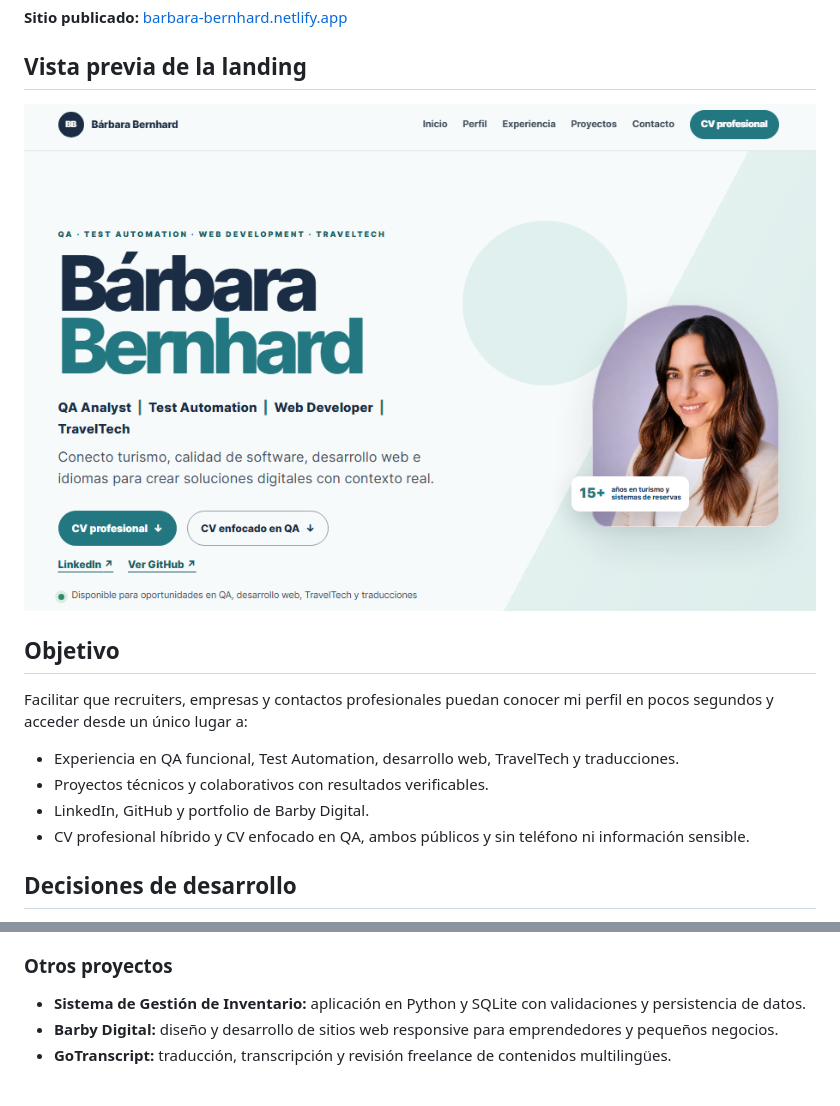
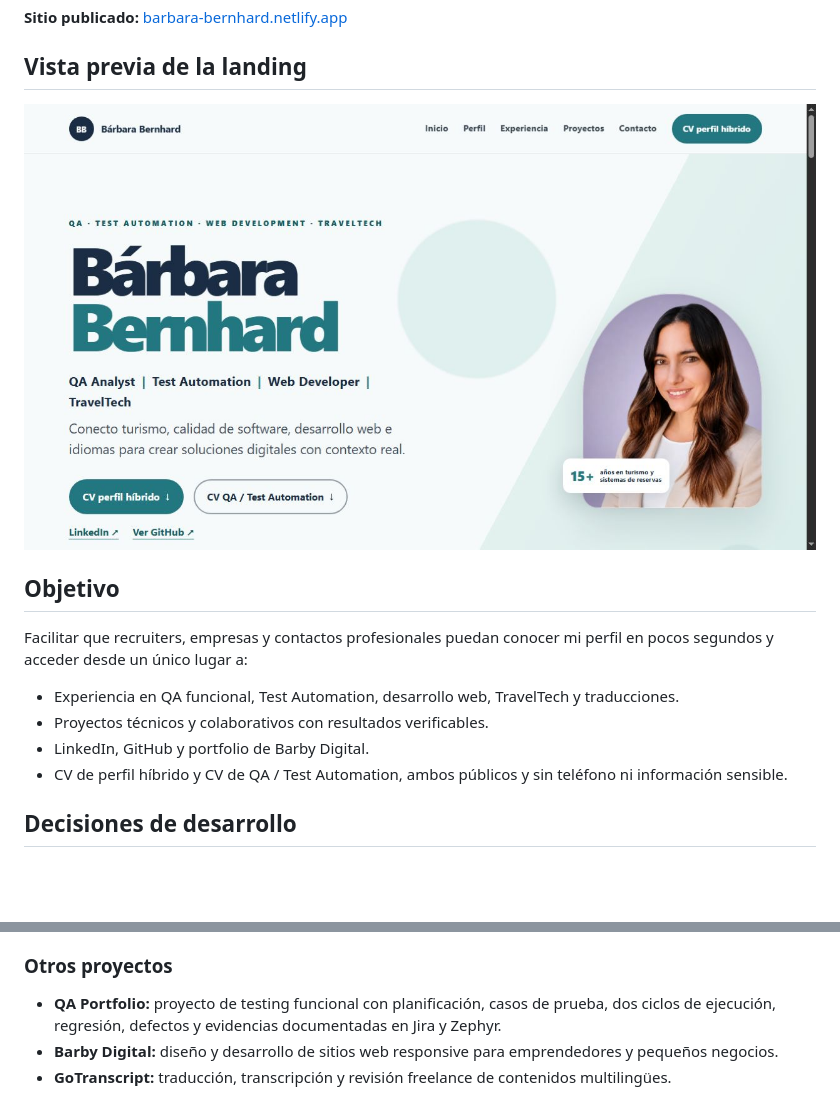
Before and after one commit to Barbyland/barbara-bernhard-landing, a Markdown page: README.md, 2 parts joined by grey strips. Drawn GitHub-style; pictures changed too: assets/landing-preview-clean.png; blank space fills up the shorter version.

Commit message:
Mejora CV y proyectos destacados

```diff
--- a/README.md
+++ b/README.md
@@ -21,7 +21,7 @@ Facilitar que recruiters, empresas y contactos profesionales puedan conocer mi p
 - Experiencia en QA funcional, Test Automation, desarrollo web, TravelTech y traducciones.
 - Proyectos técnicos y colaborativos con resultados verificables.
 - LinkedIn, GitHub y portfolio de Barby Digital.
-- CV profesional híbrido y CV enfocado en QA, ambos públicos y sin teléfono ni información sensible.
+- CV de perfil híbrido y CV de QA / Test Automation, ambos públicos y sin teléfono ni información sensible.
 
 ## Decisiones de desarrollo
 
@@ -58,7 +58,7 @@ Framework modular de pruebas UI y API con Python, Selenium WebDriver, Pytest, Re
 
 ### Otros proyectos
 
-- **Sistema de Gestión de Inventario:** aplicación en Python y SQLite con validaciones y persistencia de datos.
+- **QA Portfolio:** proyecto de testing funcional con planificación, casos de prueba, dos ciclos de ejecución, regresión, defectos y evidencias documentadas en Jira y Zephyr.
 - **Barby Digital:** diseño y desarrollo de sitios web responsive para emprendedores y pequeños negocios.
 - **GoTranscript:** traducción, transcripción y revisión freelance de contenidos multilingües.
 
```
Also changed, not shown: 1 other file.
